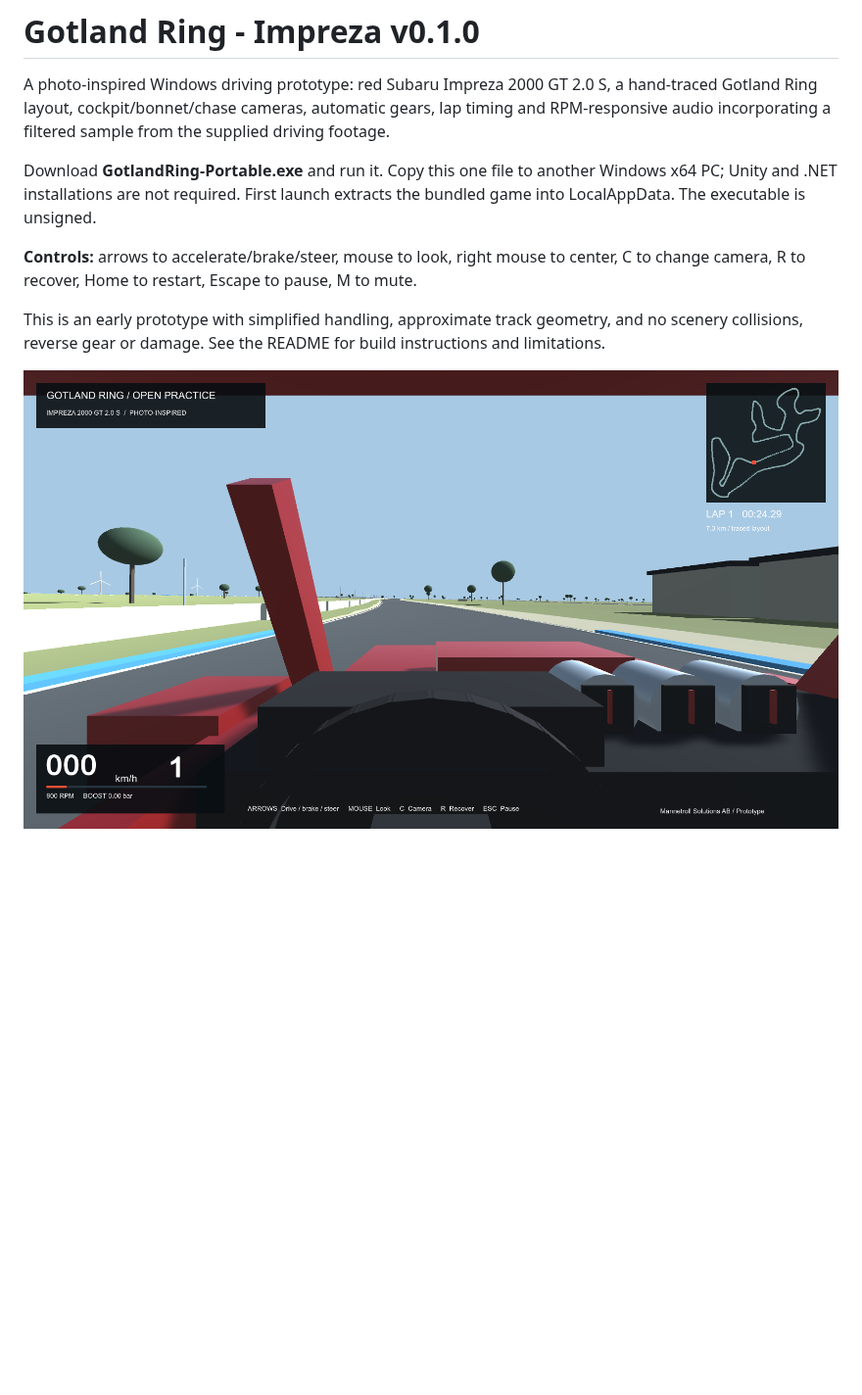
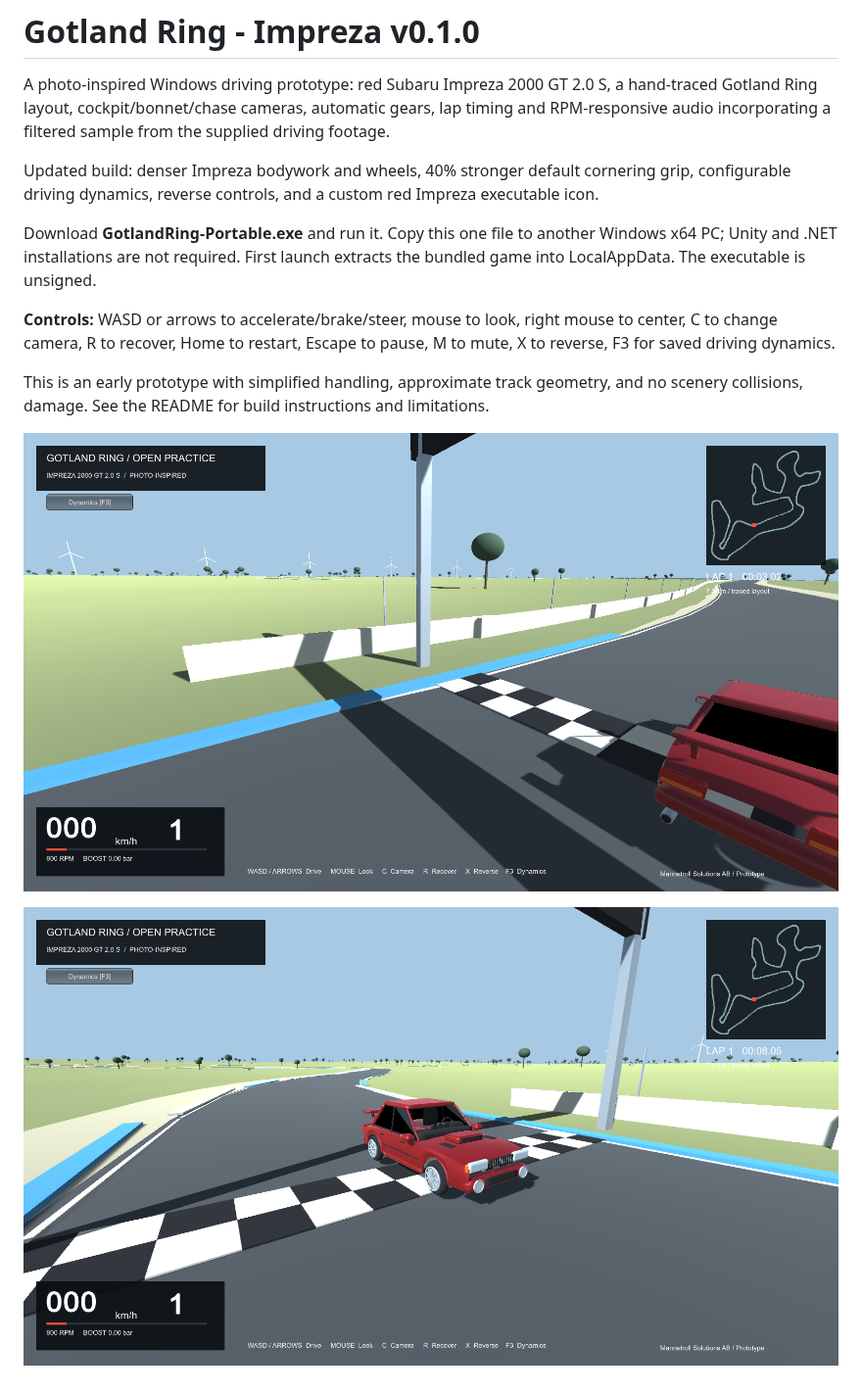
Before and after one commit to mannetroll/GotlandRing, a Markdown page: docs/release-notes.md, the part around the change. Shown at 98% size. GitHub-like rendering; pictures changed too: docs/cockpit.png, docs/impreza.png (added); blank space fills up the shorter version.

```diff
--- a/docs/release-notes.md
+++ b/docs/release-notes.md
@@ -2,10 +2,14 @@
 
 A photo-inspired Windows driving prototype: red Subaru Impreza 2000 GT 2.0 S, a hand-traced Gotland Ring layout, cockpit/bonnet/chase cameras, automatic gears, lap timing and RPM-responsive audio incorporating a filtered sample from the supplied driving footage.
 
+Updated build: denser Impreza bodywork and wheels, 40% stronger default cornering grip, configurable driving dynamics, reverse controls, and a custom red Impreza executable icon.
+
 Download **GotlandRing-Portable.exe** and run it. Copy this one file to another Windows x64 PC; Unity and .NET installations are not required. First launch extracts the bundled game into LocalAppData. The executable is unsigned.
 
-**Controls:** arrows to accelerate/brake/steer, mouse to look, right mouse to center, C to change camera, R to recover, Home to restart, Escape to pause, M to mute.
+**Controls:** WASD or arrows to accelerate/brake/steer, mouse to look, right mouse to center, C to change camera, R to recover, Home to restart, Escape to pause, M to mute, X to reverse, F3 for saved driving dynamics.
 
-This is an early prototype with simplified handling, approximate track geometry, and no scenery collisions, reverse gear or damage. See the README for build instructions and limitations.
+This is an early prototype with simplified handling, approximate track geometry, and no scenery collisions, damage. See the README for build instructions and limitations.
 
 ![Gotland Ring cockpit](https://raw.githubusercontent.com/mannetroll/GotlandRing/v0.1.0/docs/cockpit.png)
+
+![Updated Impreza](https://raw.githubusercontent.com/mannetroll/GotlandRing/v0.1.0/docs/impreza.png)
```
Also changed, not shown: README.md (+25 -5 lines), 16 other files.
